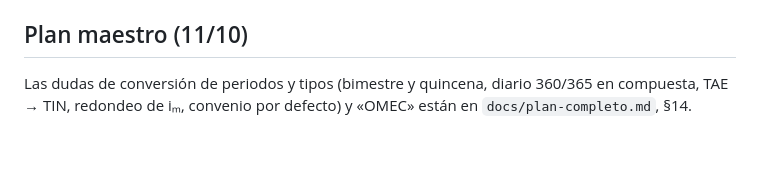
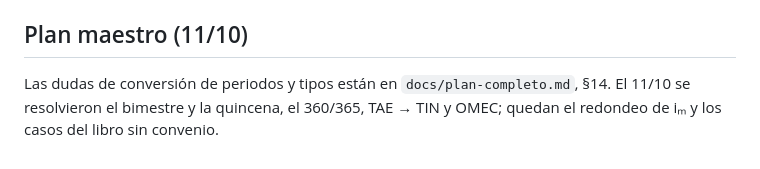
Before and after one commit to aguinaldo00/FINANCIALACADEMY, a Markdown page: docs/decisiones-pendientes.md, the part around the change. Drawn GitHub-style.

```diff
--- a/docs/decisiones-pendientes.md
+++ b/docs/decisiones-pendientes.md
@@ -133,4 +133,4 @@ Detalle en `docs/infografias-tema1.md` y `docs/auditoria-tema2.md`.
 - **Errores del Tema 2:** caso 28 (exponente −565/365) y la frase del descuento compuesto en `formulas.ts:56`.
 
 ## Plan maestro (11/10)
-Las dudas de conversión de periodos y tipos (bimestre y quincena, diario 360/365 en compuesta, TAE → TIN, redondeo de iₘ, convenio por defecto) y «OMEC» están en `docs/plan-completo.md`, §14.
+Las dudas de conversión de periodos y tipos están en `docs/plan-completo.md`, §14. El 11/10 se resolvieron el bimestre y la quincena, el 360/365, TAE → TIN y OMEC; quedan el redondeo de iₘ y los casos del libro sin convenio.
```
Also changed, not shown: docs/plan-completo.md (+29 -9 lines).
